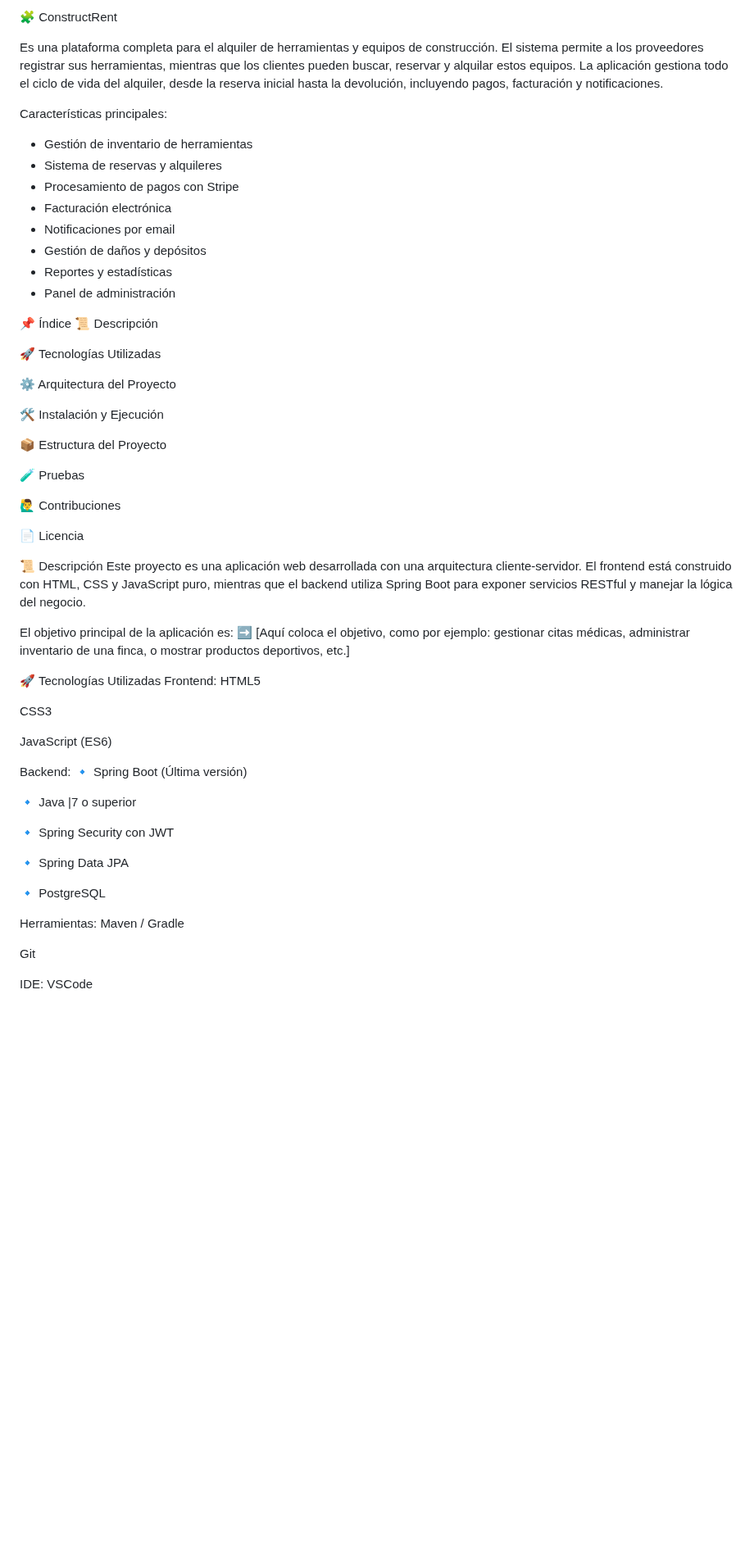
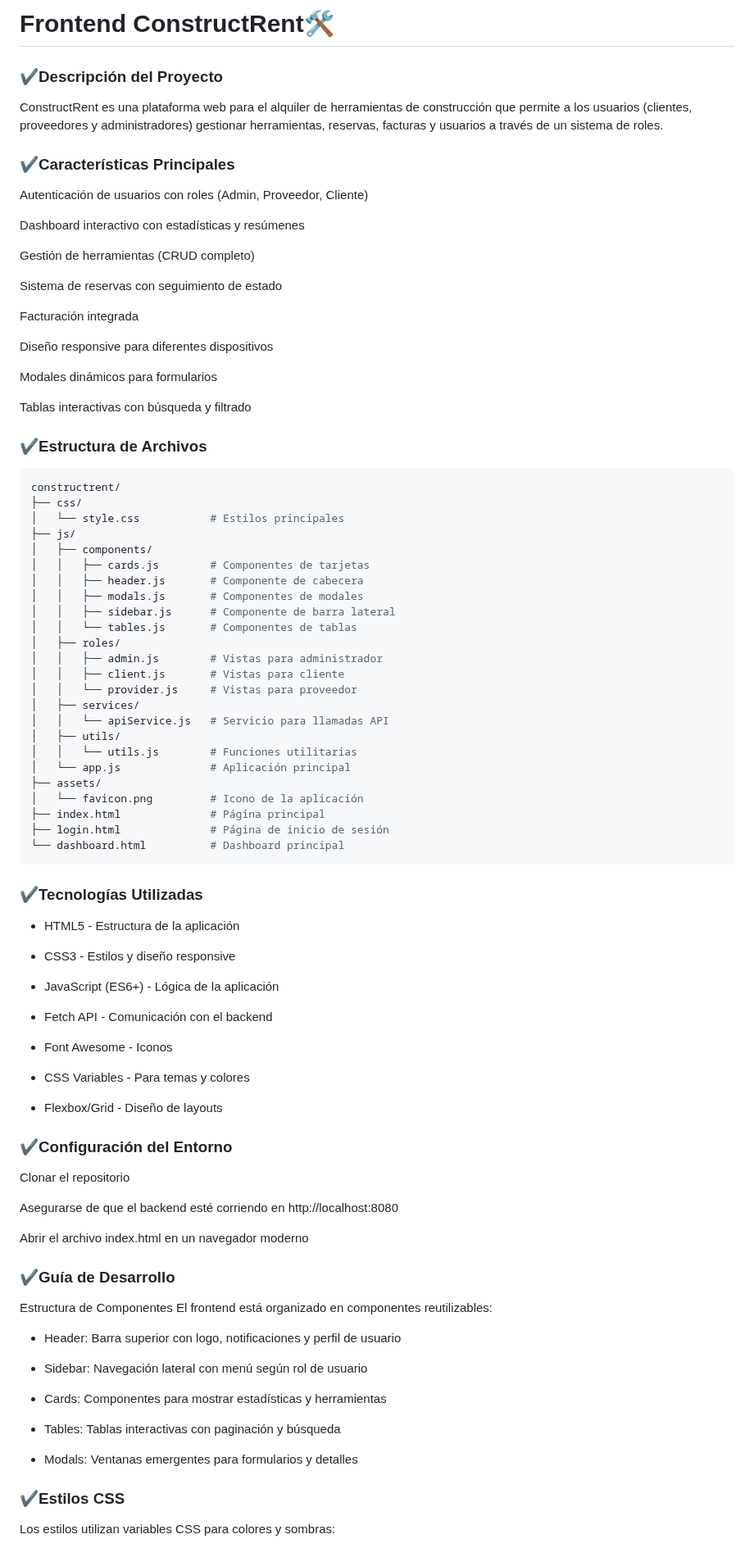
Before and after one commit to Elidallanacristanchocaceres/Proyecto_RentaHerramientas_JeissonPerez_ErickArias_ElidallanaCristancho, a Markdown page: README.md, the part around one of its changes. Shown at 82% size. Drawn GitHub-style; blank space fills up the shorter version.

`````diff
--- a/README.md
+++ b/README.md
@@ -1,67 +1,89 @@
-🧩 ConstructRent
+# Frontend ConstructRent🛠️
 
-Es una plataforma completa para el alquiler de herramientas y equipos de construcción. El sistema permite a los proveedores registrar sus herramientas, mientras que los clientes pueden buscar, reservar y alquilar estos equipos. La aplicación gestiona todo el ciclo de vida del alquiler, desde la reserva inicial hasta la devolución, incluyendo pagos, facturación y notificaciones.
+### ✔️Descripción del Proyecto
 
-Características principales:
+ConstructRent es una plataforma web para el alquiler de herramientas de construcción que permite a los usuarios (clientes, proveedores y administradores) gestionar herramientas, reservas, facturas y usuarios a través de un sistema de roles.
 
-- Gestión de inventario de herramientas
-- Sistema de reservas y alquileres
-- Procesamiento de pagos con Stripe
-- Facturación electrónica
-- Notificaciones por email
-- Gestión de daños y depósitos
-- Reportes y estadísticas
-- Panel de administración
+### ✔️Características Principales
+Autenticación de usuarios con roles (Admin, Proveedor, Cliente)
 
+Dashboard interactivo con estadísticas y resúmenes
 
+Gestión de herramientas (CRUD completo)
 
-📌 Índice
-📜 Descripción
+Sistema de reservas con seguimiento de estado
 
-🚀 Tecnologías Utilizadas
+Facturación integrada
 
-⚙️ Arquitectura del Proyecto
+Diseño responsive para diferentes dispositivos
 
-🛠️ Instalación y Ejecución
+Modales dinámicos para formularios
 
-📦 Estructura del Proyecto
+Tablas interactivas con búsqueda y filtrado
 
-🧪 Pruebas
+### ✔️Estructura de Archivos
+````bash
+constructrent/
+├── css/
+│   └── style.css           # Estilos principales
+├── js/
+│   ├── components/
+│   │   ├── cards.js        # Componentes de tarjetas
+│   │   ├── header.js       # Componente de cabecera
+│   │   ├── modals.js       # Componentes de modales
+│   │   ├── sidebar.js      # Componente de barra lateral
+│   │   └── tables.js       # Componentes de tablas
+│   ├── roles/
+│   │   ├── admin.js        # Vistas para administrador
+│   │   ├── client.js       # Vistas para cliente
+│   │   └── provider.js     # Vistas para proveedor
+│   ├── services/
+│   │   └── apiService.js   # Servicio para llamadas API
+│   ├── utils/
+│   │   └── utils.js        # Funciones utilitarias
+│   └── app.js              # Aplicación principal
+├── assets/
+│   └── favicon.png         # Icono de la aplicación
+├── index.html              # Página principal
+├── login.html              # Página de inicio de sesión
+└── dashboard.html          # Dashboard principal
+````
+### ✔️Tecnologías Utilizadas
+- HTML5 - Estructura de la aplicación
 
-🙋‍♂️ Contribuciones
+- CSS3 - Estilos y diseño responsive
 
-📄 Licencia
+- JavaScript (ES6+) - Lógica de la aplicación
 
-📜 Descripción
-Este proyecto es una aplicación web desarrollada con una arquitectura cliente-servidor. El frontend está construido con HTML, CSS y JavaScript puro, mientras que el backend utiliza Spring Boot para exponer servicios RESTful y manejar la lógica del negocio.
+- Fetch API - Comunicación con el backend
 
-El objetivo principal de la aplicación es:
-➡️ [Aquí coloca el objetivo, como por ejemplo: gestionar citas médicas, administrar inventario de una finca, o mostrar productos deportivos, etc.]
+- Font Awesome - Iconos
 
-🚀 Tecnologías Utilizadas
-Frontend:
-HTML5
+- CSS Variables - Para temas y colores
 
-CSS3
+- Flexbox/Grid - Diseño de layouts
 
-JavaScript (ES6)
+### ✔️Configuración del Entorno
+Clonar el repositorio
 
-Backend:
-🔹 Spring Boot (Última versión)
+Asegurarse de que el backend esté corriendo en http://localhost:8080
 
- 🔹 Java |7 o superior
+Abrir el archivo index.html en un navegador moderno
 
- 🔹 Spring Security con JWT
+### ✔️Guía de Desarrollo
+Estructura de Componentes
+El frontend está organizado en componentes reutilizables:
 
- 🔹 Spring Data JPA
+- Header: Barra superior con logo, notificaciones y perfil de usuario
 
- 🔹 PostgreSQL
+- Sidebar: Navegación lateral con menú según rol de usuario
 
+- Cards: Componentes para mostrar estadísticas y herramientas
 
-Herramientas:
-Maven / Gradle
+- Tables: Tablas interactivas con paginación y búsqueda
 
-Git
+- Modals: Ventanas emergentes para formularios y detalles
 
-IDE:  VSCode
+### ✔️Estilos CSS
+Los estilos utilizan variables CSS para colores y sombras:
 
`````
Also changed, not shown: other parts of README.md (+61 -108 lines).
